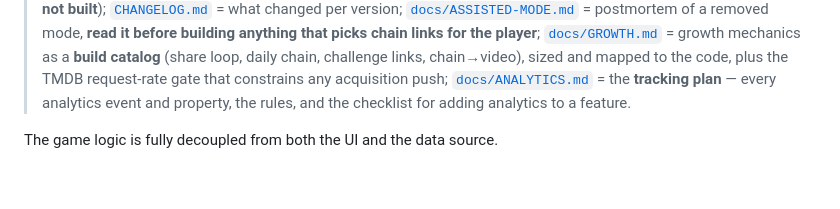
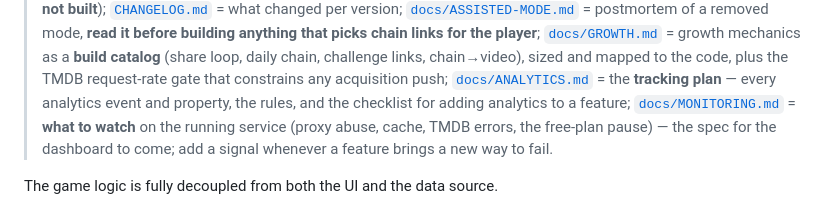
Before and after one commit to abematt/movie-chain, a Markdown page: CLAUDE.md, the part around the change. Drawn GitHub-style; blank space fills up the shorter version.

Commit message:
Add MONITORING.md: what to watch, the spec for a dashboard
Co-Authored-By: Claude Opus 5.5 <noreply@anthropic.com>

```diff
--- a/CLAUDE.md
+++ b/CLAUDE.md
@@ -228,7 +228,10 @@ change** — a test fails if its event list and `EventName` disagree.
 > loop, daily chain, challenge links, chain→video), sized and mapped to the code, plus
 > the TMDB request-rate gate that constrains any acquisition push;
 > [`docs/ANALYTICS.md`](docs/ANALYTICS.md) = the **tracking plan** — every analytics
-> event and property, the rules, and the checklist for adding analytics to a feature.
+> event and property, the rules, and the checklist for adding analytics to a feature;
+> [`docs/MONITORING.md`](docs/MONITORING.md) = **what to watch** on the running service
+> (proxy abuse, cache, TMDB errors, the free-plan pause) — the spec for the dashboard to
+> come; add a signal whenever a feature brings a new way to fail.
 
 The game logic is fully decoupled from both the UI and the data source.
 
```
Also changed, not shown: docs/MONITORING.md (added, +59 -0 lines).
